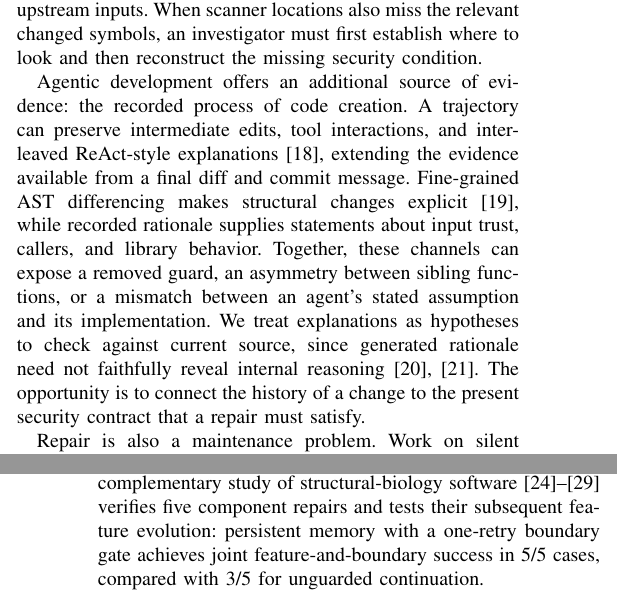
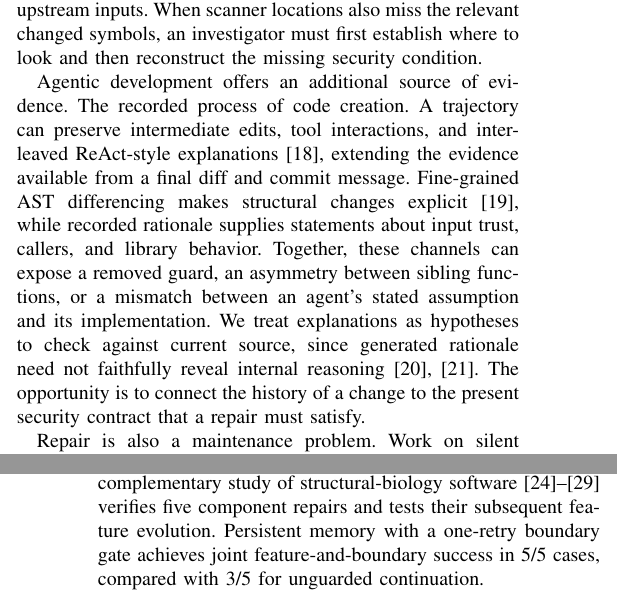
Before and after one commit to pkrajput/ghost_code, a LaTeX paper (main.tex): two parts of the columns of pages 1 and 2 of 14, joined at a grey line, cut so that both start at the same text. Compiled offline with pdfLaTeX.

Commit message:
Updates from Overleaf

```diff
--- a/main.tex
+++ b/main.tex
@@ -51,11 +51,11 @@ Autonomous coding agents can navigate repositories, edit source files, and execu
 
 Existing software engineering defenses provide several starting points. Static application security testing (SAST) tools such as CodeQL~\cite{codeql} and Semgrep~\cite{semgrep} supply reproducible rules, source locations, and flow evidence.Industrial deployments and developer studies emphasize integrating actionable diagnostics into code review~\cite{johnson,googleanalysis,infer}. LLM-assisted taint and dataflow analysis~\cite{iris,llmdfa,repoaudit}, analyzer-guided repair~\cite{inferfix}, and program-analysis-guided proof-of-concept generation~\cite{pagent} further connect model judgments to source and execution evidence. These techniques help examine the implementation under review, but current-source findings alone do not explain why a coding agent omitted a guard or what it assumed about upstream inputs. When scanner locations also miss the relevant changed symbols, an investigator must first establish where to look and then reconstruct the missing security condition.
 
-Agentic development offers an additional source of evidence: the recorded process of code creation. A trajectory can preserve intermediate edits, tool interactions, and interleaved ReAct-style explanations~\cite{react}, extending the evidence available from a final diff and commit message. Fine-grained AST differencing makes structural changes explicit~\cite{gumtree}, while recorded rationale supplies statements about input trust, callers, and library behavior. Together, these channels can expose a removed guard, an asymmetry between sibling functions, or a mismatch between an agent's stated assumption and its implementation. We treat explanations as hypotheses to check against current source, since generated rationale need not faithfully reveal internal reasoning~\cite{turpin,lanham}. The opportunity is to connect the history of a change to the present security contract that a repair must satisfy.
+Agentic development offers an additional source of evidence. The recorded process of code creation. A trajectory can preserve intermediate edits, tool interactions, and interleaved ReAct-style explanations~\cite{react}, extending the evidence available from a final diff and commit message. Fine-grained AST differencing makes structural changes explicit~\cite{gumtree}, while recorded rationale supplies statements about input trust, callers, and library behavior. Together, these channels can expose a removed guard, an asymmetry between sibling functions, or a mismatch between an agent's stated assumption and its implementation. We treat explanations as hypotheses to check against current source, since generated rationale need not faithfully reveal internal reasoning~\cite{turpin,lanham}. The opportunity is to connect the history of a change to the present security contract that a repair must satisfy.
 
 Repair is also a maintenance problem. Work on silent vulnerability fixes shows that security-relevant changes can lack an explicit security designation~\cite{colefunda}, and subsequent edits can undo an earlier repair, as explored in security-regression studies~\cite{undoingfix}. A later refactor or feature addition may preserve the requested behavior while losing a condition whose purpose is no longer apparent. The same provenance collected during investigation can carry that purpose forward: the diagnostic evidence, enforced invariant, and independently owned executable boundary check can remain linked to the repaired symbol. A maintenance workflow can then test subsequent changes against the saved contract and return concrete feedback when they violate it.
 
-We present \tracer{} (\emph{Trace-based Runtime Analysis for Continuous Evolution and Release}), a provenance-aware security investigation, repair, and maintenance workflow packaged as a lightweight, portable skill for integration with coding agents and continuous-integration pipelines. Given a bounded Git range or a compatible agent trajectory, \tracer{} performs change-informed symbol planning, keeps typed AST evolution separate from recorded rationale, grounds repair decisions in current-source assessment and conditional runtime checks, and emits persistent repair notes that can be coupled with executable boundary gates. Across 3,096 SusVibes repair runs spanning seven coding generators and two security investigators, its planner includes reference-vulnerable symbols in 94.6\% of attempts, compared with 13.4\% primary SAST symbol overlap. The rationale-enabled configuration achieves the highest verified security pass counts with both investigators; combining both history channels does not improve on it. A complementary study of structural-biology software~\cite{rfdiffusion,proteinmpnn,haddock3,dockq,vina,foldseek} verifies five component repairs and tests their subsequent feature evolution: persistent memory with a one-retry boundary gate achieves joint feature-and-boundary success in 5/5 cases, compared with 3/5 for unguarded continuation.
+We present \tracer{} (\emph{Trace-based Runtime Analysis for Continuous Evolution and Release}), a provenance-aware security investigation, repair, and maintenance workflow packaged as a lightweight, portable skill for integration with coding agents and continuous-integration pipelines. Given a bounded Git range or a compatible agent trajectory, \tracer{} performs change-informed symbol planning, keeps typed AST evolution separate from recorded rationale, grounds repair decisions in current-source assessment and conditional runtime checks, and emits persistent repair notes that can be coupled with executable boundary gates. Across 3,096 SusVibes repair runs spanning seven coding generators and two security investigators, its planner includes reference-vulnerable symbols in 94.6\% of attempts, compared with 13.4\% primary SAST symbol overlap. The rationale-enabled configuration achieves the highest verified security pass counts with both investigators; combining both history channels does not improve on it. A complementary study of structural-biology software~\cite{rfdiffusion,proteinmpnn,haddock3,dockq,vina,foldseek} verifies five component repairs and tests their subsequent feature evolution. Persistent memory with a one-retry boundary gate achieves joint feature-and-boundary success in 5/5 cases, compared with 3/5 for unguarded continuation.
 
 The paper makes three contributions:
 \begin{itemize}
```
